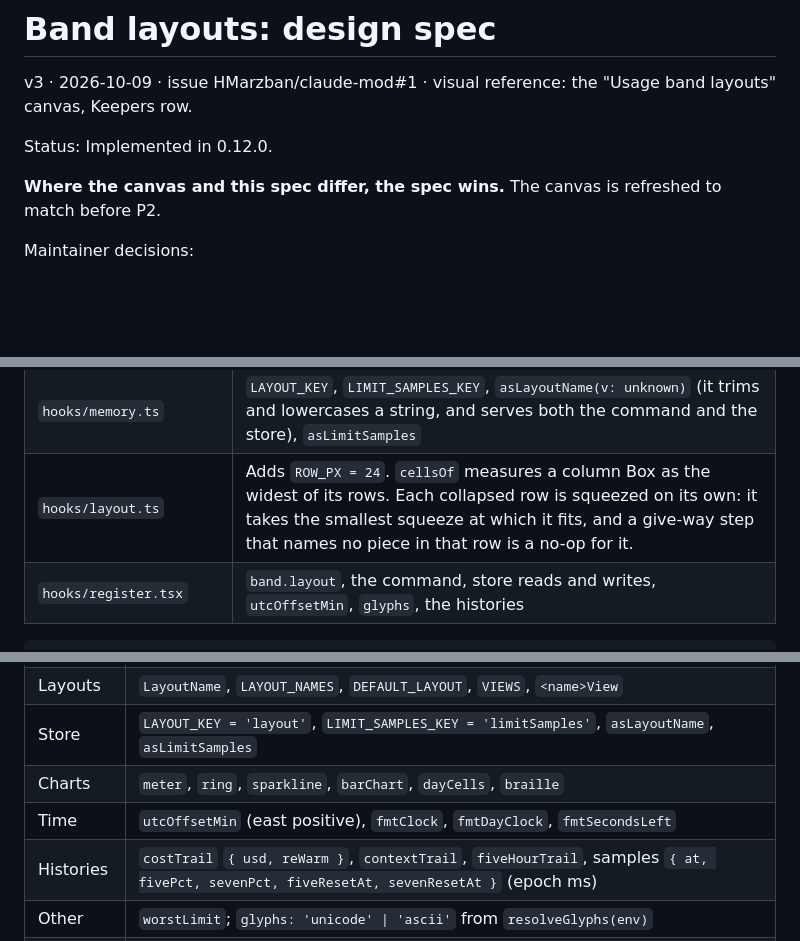
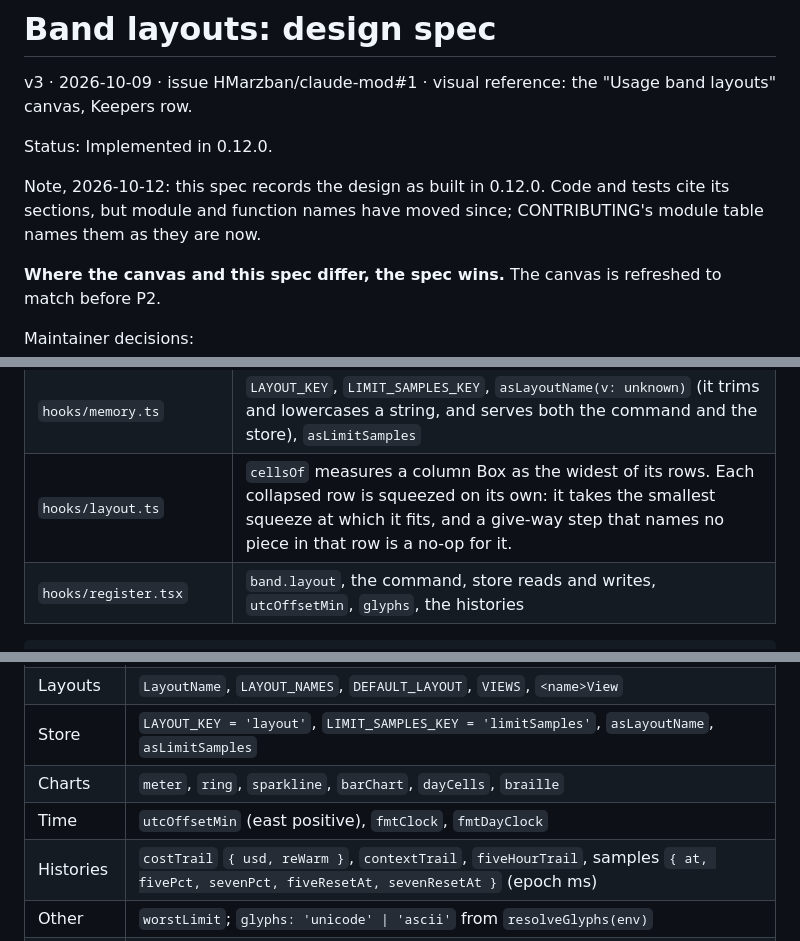
Before and after one commit to HMarzban/claude-mod, a Markdown page: design/2026-10-09-band-layouts-spec.md, 3 parts joined by grey strips. Rendered like a GitHub page; blank space fills up the shorter version.

````diff
--- a/design/2026-10-09-band-layouts-spec.md
+++ b/design/2026-10-09-band-layouts-spec.md
@@ -3,6 +3,10 @@
 v3 · 2026-10-09 · issue HMarzban/claude-mod#1 · visual reference: the "Usage band layouts" canvas, Keepers row.
 
 Status: Implemented in 0.12.0.
+
+Note, 2026-10-12: this spec records the design as built in 0.12.0. Code and
+tests cite its sections, but module and function names have moved since;
+CONTRIBUTING's module table names them as they are now.
 
 **Where the canvas and this spec differ, the spec wins.** The canvas is refreshed to match before P2.
 
@@ -166,7 +170,7 @@ band.tsx: drawBand builds kit and readings once, calls VIEWS[layout].draw, and f
 | `hooks/views/<name>.tsx` | `export const <name>View: View`. `chips.tsx` keeps `limitChip`, `buildPills` and its `GIVES_WAY`. Its existing `format.ts` calls move over unchanged, so it is exempt from the no-`format.ts` rule. |
 | `hooks/snapshot.ts` | `LAYOUT_NAMES`, `LayoutName`, `DEFAULT_LAYOUT = 'chips'`, plus the fields `layout`, `utcOffsetMin`, `glyphs` and the histories |
 | `hooks/memory.ts` | `LAYOUT_KEY`, `LIMIT_SAMPLES_KEY`, `asLayoutName(v: unknown)` (it trims and lowercases a string, and serves both the command and the store), `asLimitSamples` |
-| `hooks/layout.ts` | Adds `ROW_PX = 24`. `cellsOf` measures a column Box as the widest of its rows. Each collapsed row is squeezed on its own: it takes the smallest squeeze at which it fits, and a give-way step that names no piece in that row is a no-op for it. |
+| `hooks/layout.ts` | `cellsOf` measures a column Box as the widest of its rows. Each collapsed row is squeezed on its own: it takes the smallest squeeze at which it fits, and a give-way step that names no piece in that row is a no-op for it. |
 | `hooks/register.tsx` | `band.layout`, the command, store reads and writes, `utcOffsetMin`, `glyphs`, the histories |
 
 ```ts
@@ -205,7 +209,7 @@ type View = Readonly<{
 | Layouts | `LayoutName`, `LAYOUT_NAMES`, `DEFAULT_LAYOUT`, `VIEWS`, `<name>View` |
 | Store | `LAYOUT_KEY = 'layout'`, `LIMIT_SAMPLES_KEY = 'limitSamples'`, `asLayoutName`, `asLimitSamples` |
 | Charts | `meter`, `ring`, `sparkline`, `barChart`, `dayCells`, `braille` |
-| Time | `utcOffsetMin` (east positive), `fmtClock`, `fmtDayClock`, `fmtSecondsLeft` |
+| Time | `utcOffsetMin` (east positive), `fmtClock`, `fmtDayClock` |
 | Histories | `costTrail` `{ usd, reWarm }`, `contextTrail`, `fiveHourTrail`, samples `{ at, fivePct, sevenPct, fiveResetAt, sevenResetAt }` (epoch ms) |
 | Other | `worstLimit`; `glyphs: 'unicode' \| 'ascii'` from `resolveGlyphs(env)` |
 | Words | "re-warm" (code `reWarm`), "workspace strip"; `5h` and `7d` in rows, "5-hour limit" and "Weekly limit" in headings |
````
Also changed, not shown: other parts of design/2026-10-09-band-layouts-spec.md (+1 -1 lines), CONTRIBUTING.md (+3 -3 lines).
